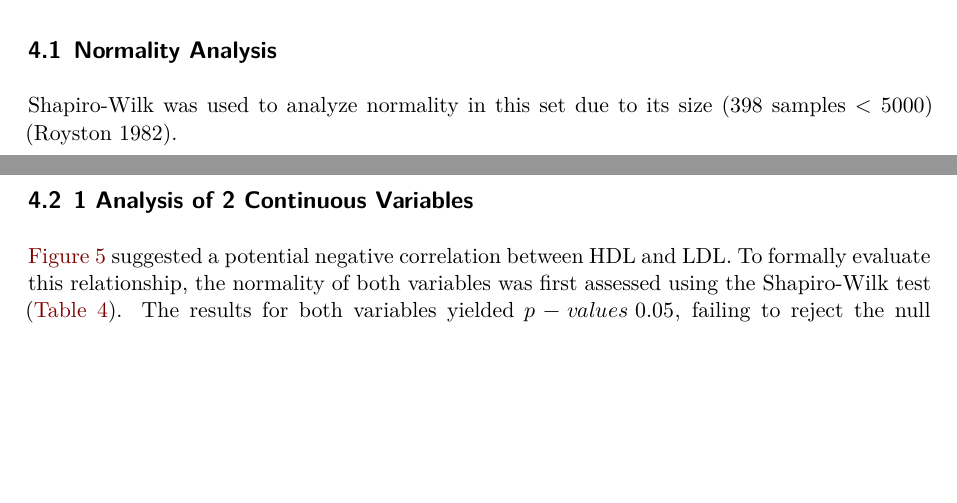
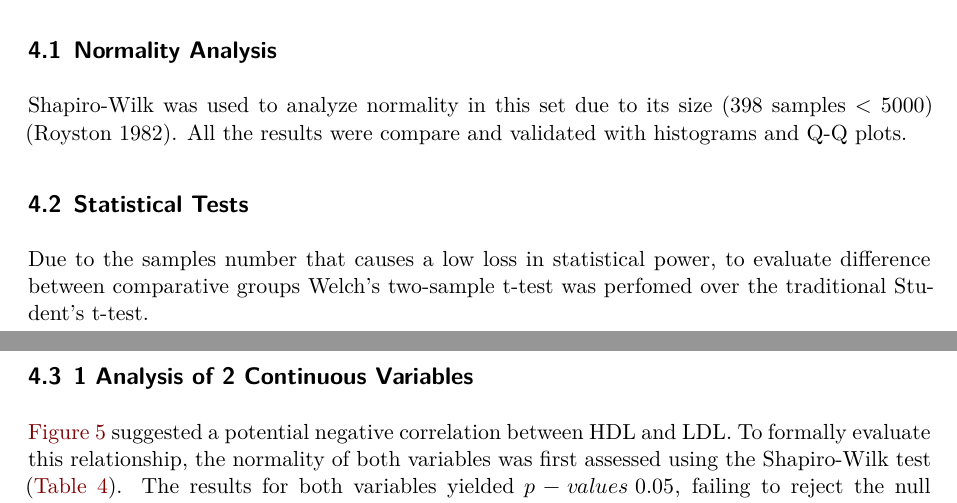
Before and after one commit to Dezarti/rnaseq-project, a Quarto document (reports/Report_1_Alejandro_Martinez.qmd): two parts of pages 3 and 4 of 4, joined at a grey line, cut so that both start at the same text, the shorter picture padded with empty space. Rendered offline with R 4.5, knitr and Pandoc in place of Quarto, then LaTeX, with nearby package versions; drawn as R Markdown's standard PDF in place of the format the file asks for; some code elsewhere in the file could not run offline.

Commit message:
Enhance Report_1_Alejandro_Martinez.qmd with normality analysis validation

```diff
--- a/reports/Report_1_Alejandro_Martinez.qmd
+++ b/reports/Report_1_Alejandro_Martinez.qmd
@@ -335,7 +335,11 @@ write.csv(df_4, "../data/Part_1/CLEAN_DATA_SET_REFERENCE_EVAL.csv", row.names =
 
 ## Normality Analysis
 
-Shapiro-Wilk was used to analyze normality in this set due to its size (398 samples \< 5000) [@royston1982extension].
+Shapiro-Wilk was used to analyze normality in this set due to its size (398 samples \< 5000) [@royston1982extension]. All the results were compare and validated with histograms and Q-Q plots.
+
+## Statistical Tests
+
+Due to the samples number that causes a low loss in statistical power, to evaluate difference between comparative groups Welch's two-sample t-test was perfomed over the traditional Student's t-test.
 
 ## 1 Analysis of 2 Continuous Variables
 
```
